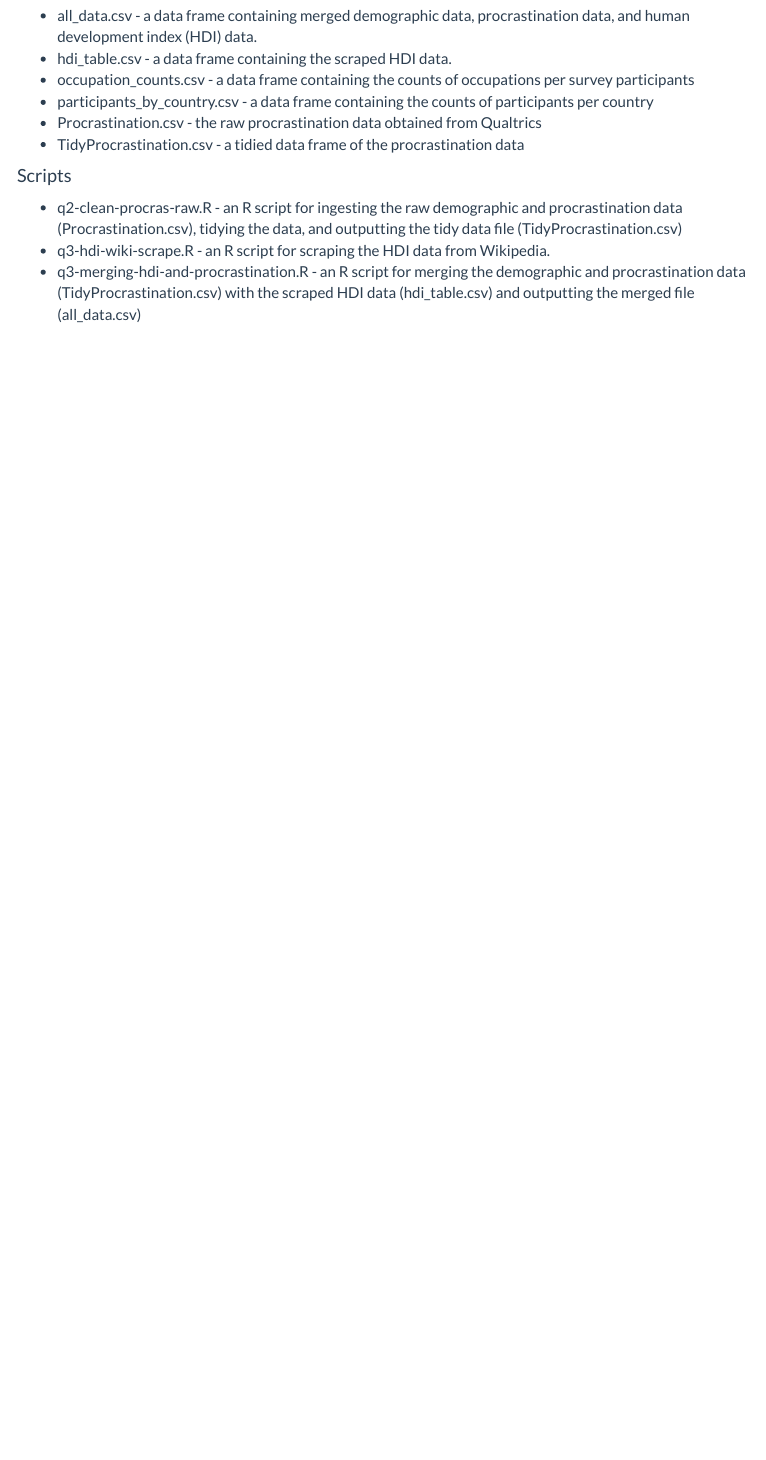
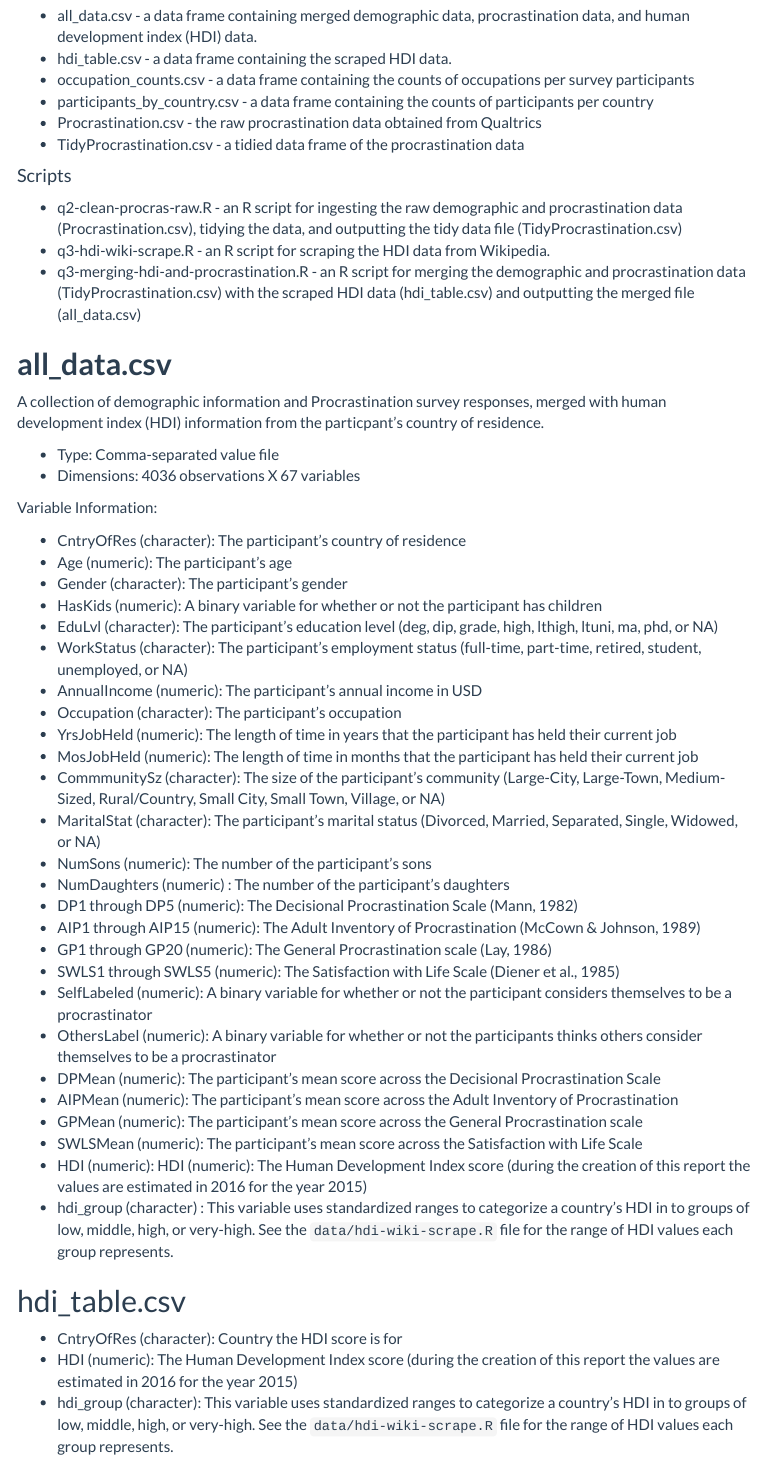
Before and after one commit to Jkassof/procrastination-analysis, an R Markdown document (data/Codebook.Rmd): the page in a window 1100 px wide, from 260 px down. The pictures show the output file data/Codebook.html that the author committed with the source, opened offline; menus at the side of the page are left out.

Commit message:
Further codebook work

```diff
--- a/data/Codebook.Rmd
+++ b/data/Codebook.Rmd
@@ -34,3 +34,45 @@ This data folder contains the following:
 * q2-clean-procras-raw.R - an R script for ingesting the raw demographic and procrastination data (Procrastination.csv), tidying the data, and outputting the tidy data file (TidyProcrastination.csv)
 * q3-hdi-wiki-scrape.R - an R script for scraping the HDI data from Wikipedia.
 * q3-merging-hdi-and-procrastination.R - an R script for merging the demographic and procrastination data (TidyProcrastination.csv) with the scraped HDI data (hdi_table.csv) and outputting the merged file (all_data.csv)
+
+## **all_data.csv**
+
+A collection of demographic information and Procrastination survey responses, merged with human development index (HDI) information from the particpant's country of residence.
+
+* Type: Comma-separated value file
+* Dimensions: 4036 observations X 67 variables
+
+Variable Information:
+
+* CntryOfRes (character): The participant's country of residence
+* Age (numeric): The participant's age
+* Gender (character): The participant's gender
+* HasKids (numeric): A binary variable for whether or not the participant has children
+* EduLvl (character): The participant's education level (deg, dip, grade, high, lthigh, ltuni, ma, phd, or NA)
+* WorkStatus (character): The participant's employment status (full-time, part-time, retired, student, unemployed, or NA)
+* AnnualIncome (numeric): The participant's annual income in USD
+* Occupation (character): The participant's occupation
+* YrsJobHeld (numeric): The length of time in years that the participant has held their current job
+* MosJobHeld (numeric): The length of time in months that the participant has held their current job
+* CommmunitySz (character): The size of the participant's community (Large-City, Large-Town, Medium-Sized, Rural/Country, Small City, Small Town, Village, or NA)
+* MaritalStat (character): The participant's marital status (Divorced, Married, Separated, Single, Widowed, or NA)
+* NumSons (numeric): The number of the participant's sons
+* NumDaughters (numeric) : The number of the participant's daughters
+* DP1 through DP5 (numeric): The Decisional Procrastination Scale (Mann, 1982)
+* AIP1 through AIP15 (numeric): The Adult Inventory of Procrastination (McCown & Johnson, 1989)
+* GP1 through GP20 (numeric): The General Procrastination scale (Lay, 1986)
+* SWLS1 through SWLS5 (numeric): The Satisfaction with Life Scale (Diener et al., 1985)
+* SelfLabeled (numeric): A binary variable for whether or not the participant considers themselves to be a procrastinator
+* OthersLabel (numeric): A binary variable for whether or not the participants thinks others consider themselves to be a procrastinator
+* DPMean (numeric): The participant's mean score across the Decisional Procrastination Scale
+* AIPMean (numeric): The participant's mean score across the Adult Inventory of Procrastination
+* GPMean (numeric): The participant's mean score across the General Procrastination scale
+* SWLSMean (numeric): The participant's mean score across the Satisfaction with Life Scale
+* HDI (numeric): HDI (numeric): The Human Development Index score (during the creation of this report the values are estimated in 2016 for the year 2015)
+* hdi_group (character) : This variable uses standardized ranges to categorize a country's HDI in to groups of low, middle, high, or very-high. See the `data/hdi-wiki-scrape.R` file for the range of HDI values each group represents.
+
+## hdi_table.csv
+
+* CntryOfRes (character): Country the HDI score is for
+* HDI (numeric): The Human Development Index score (during the creation of this report the values are estimated in 2016 for the year 2015)
+* hdi_group (character): This variable uses standardized ranges to categorize a country's HDI in to groups of low, middle, high, or very-high. See the `data/hdi-wiki-scrape.R` file for the range of HDI values each group represents.
```
Also changed, not shown: data/Codebook.html, data/Codebook.md.
